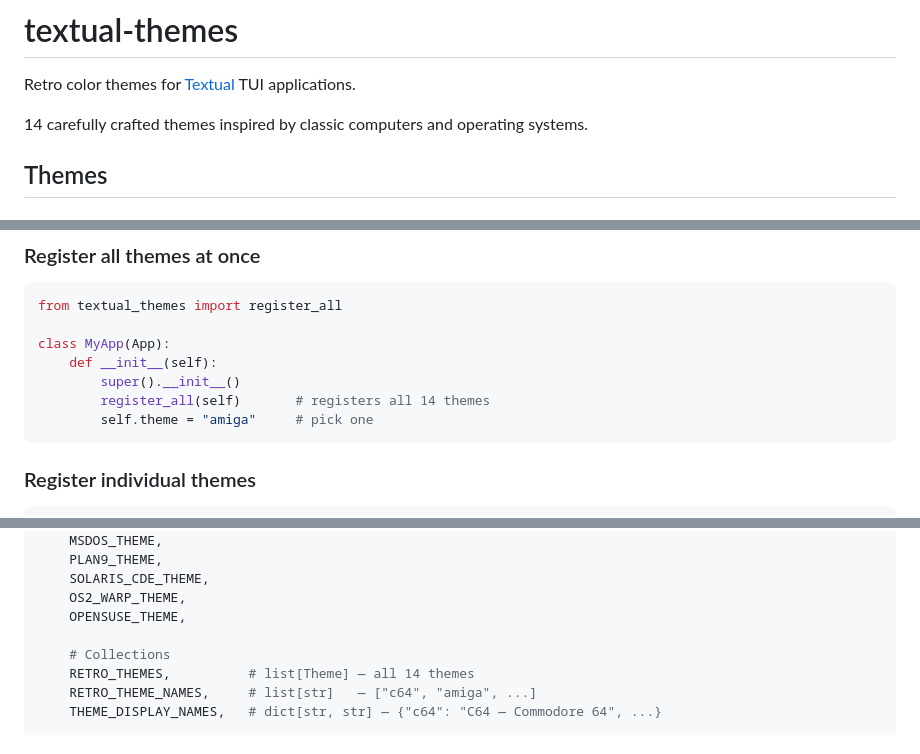
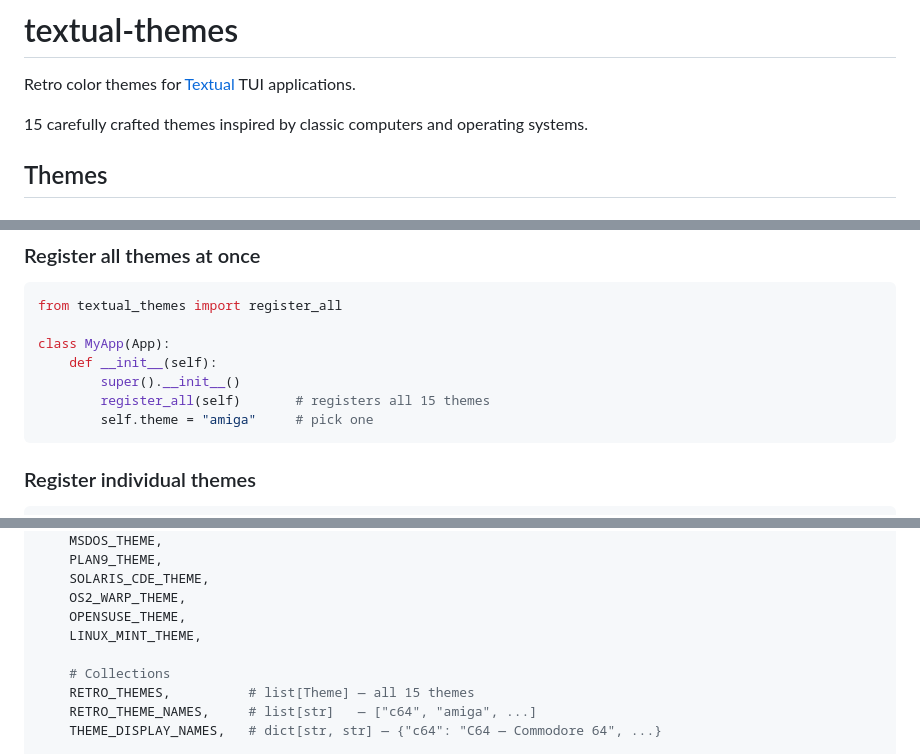
Before and after one commit to michaelblaess/textual-themes, a Markdown page: README.md, 3 parts joined by grey strips. Drawn GitHub-style.

Commit message:
Add Linux Mint to README
Co-Authored-By: Claude Opus 4.6 (1M context) <noreply@anthropic.com>

````diff
--- a/README.md
+++ b/README.md
@@ -2,7 +2,7 @@
 
 Retro color themes for [Textual](https://textual.textualize.io/) TUI applications.
 
-14 carefully crafted themes inspired by classic computers and operating systems.
+15 carefully crafted themes inspired by classic computers and operating systems.
 
 ## Themes
 
@@ -76,7 +77,7 @@ from textual_themes import register_all
 class MyApp(App):
     def __init__(self):
         super().__init__()
-        register_all(self)       # registers all 14 themes
+        register_all(self)       # registers all 15 themes
         self.theme = "amiga"     # pick one
 ```
 
@@ -112,9 +113,10 @@ from textual_themes import (
     SOLARIS_CDE_THEME,
     OS2_WARP_THEME,
     OPENSUSE_THEME,
+    LINUX_MINT_THEME,
 
     # Collections
-    RETRO_THEMES,          # list[Theme] — all 14 themes
+    RETRO_THEMES,          # list[Theme] — all 15 themes
     RETRO_THEME_NAMES,     # list[str]   — ["c64", "amiga", ...]
     THEME_DISPLAY_NAMES,   # dict[str, str] — {"c64": "C64 — Commodore 64", ...}
 
````
Also changed, not shown: other parts of README.md (+2 -0 lines).
